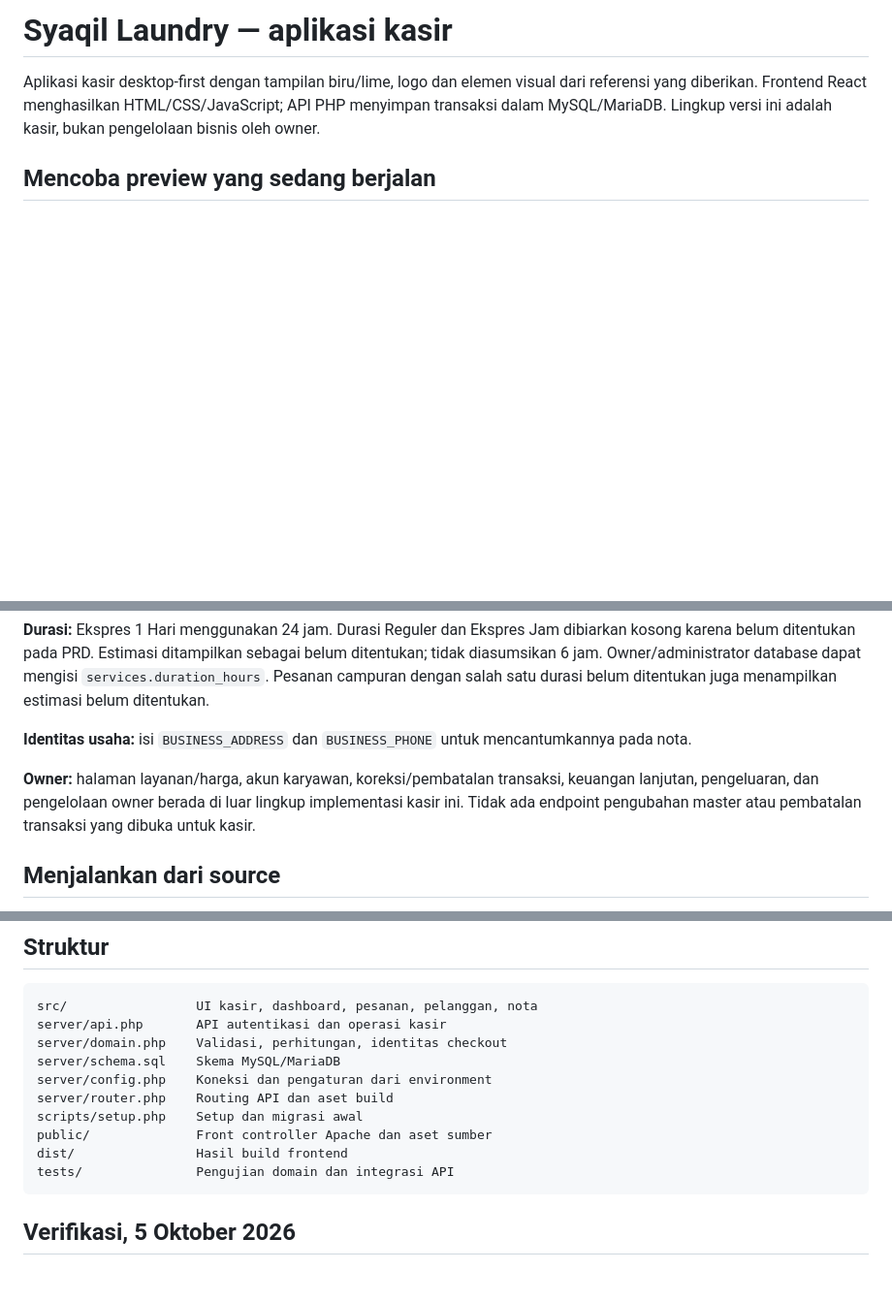
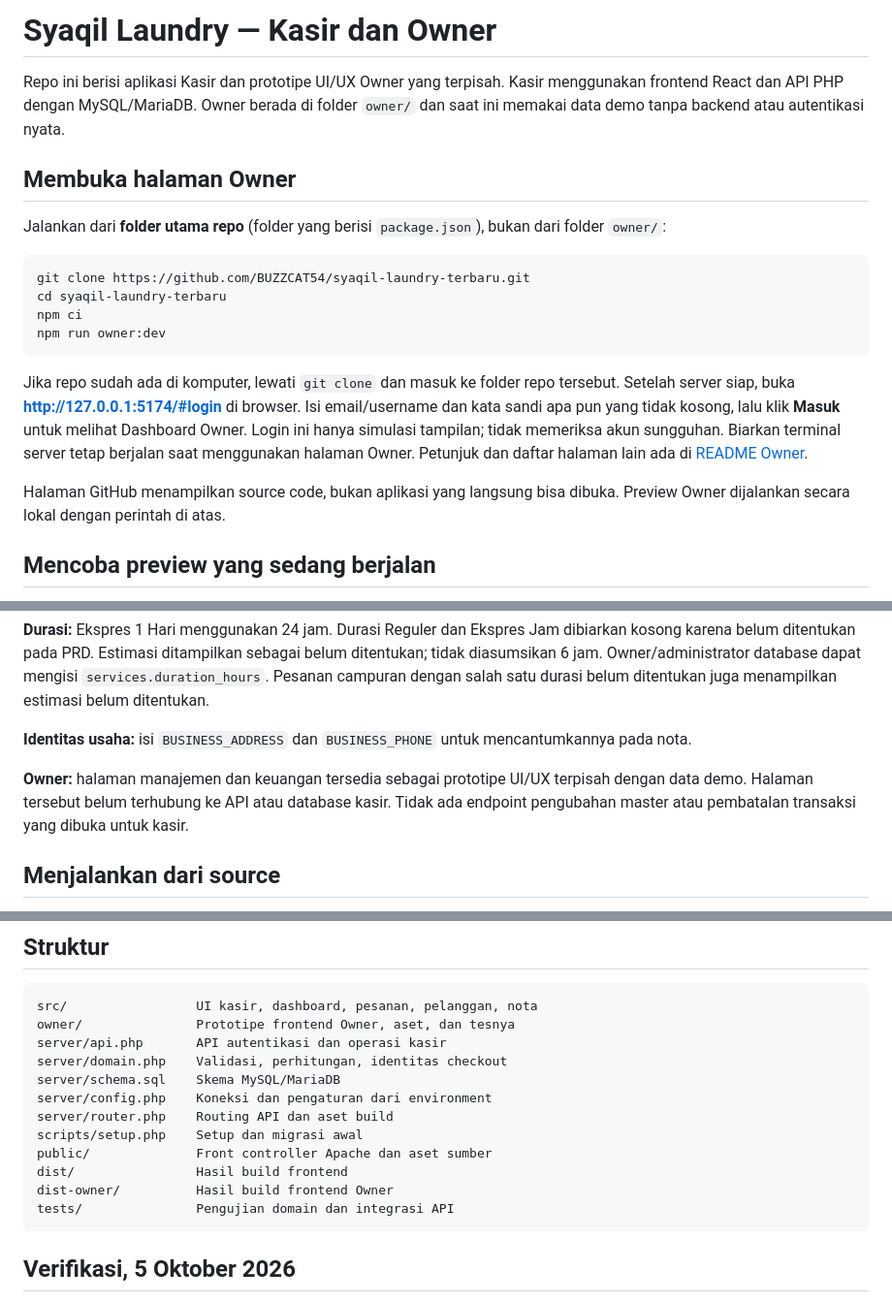
Before and after one commit to BUZZCAT54/LAUNDRYFLOW-SISTEM-MANAJEMEN-LAUNDRY-CERDAS, a Markdown page: README.md, 3 parts joined by grey strips. Shown at 97% size. GitHub-like rendering; blank space fills up the shorter version.

Commit message:
Document how to open Owner preview

````diff
--- a/README.md
+++ b/README.md
@@ -1,6 +1,21 @@
-# Syaqil Laundry — aplikasi kasir
+# Syaqil Laundry — Kasir dan Owner
 
-Aplikasi kasir desktop-first dengan tampilan biru/lime, logo dan elemen visual dari referensi yang diberikan. Frontend React menghasilkan HTML/CSS/JavaScript; API PHP menyimpan transaksi dalam MySQL/MariaDB. Lingkup versi ini adalah kasir, bukan pengelolaan bisnis oleh owner.
+Repo ini berisi aplikasi Kasir dan prototipe UI/UX Owner yang terpisah. Kasir menggunakan frontend React dan API PHP dengan MySQL/MariaDB. Owner berada di folder `owner/` dan saat ini memakai data demo tanpa backend atau autentikasi nyata.
+
+## Membuka halaman Owner
+
+Jalankan dari **folder utama repo** (folder yang berisi `package.json`), bukan dari folder `owner/`:
+
+```sh
+git clone https://github.com/BUZZCAT54/syaqil-laundry-terbaru.git
+cd syaqil-laundry-terbaru
+npm ci
+npm run owner:dev
+```
+
+Jika repo sudah ada di komputer, lewati `git clone` dan masuk ke folder repo tersebut. Setelah server siap, buka **http://127.0.0.1:5174/#login** di browser. Isi email/username dan kata sandi apa pun yang tidak kosong, lalu klik **Masuk** untuk melihat Dashboard Owner. Login ini hanya simulasi tampilan; tidak memeriksa akun sungguhan. Biarkan terminal server tetap berjalan saat menggunakan halaman Owner. Petunjuk dan daftar halaman lain ada di [README Owner](owner/README.md).
+
+Halaman GitHub menampilkan source code, bukan aplikasi yang langsung bisa dibuka. Preview Owner dijalankan secara lokal dengan perintah di atas.
 
 ## Mencoba preview yang sedang berjalan
 
@@ -43,7 +58,7 @@ Gunakan akun yang sudah dikonfigurasi apabila kredensial instalasi ini telah diu
 
 **Identitas usaha:** isi `BUSINESS_ADDRESS` dan `BUSINESS_PHONE` untuk mencantumkannya pada nota.
 
-**Owner:** halaman layanan/harga, akun karyawan, koreksi/pembatalan transaksi, keuangan lanjutan, pengeluaran, dan pengelolaan owner berada di luar lingkup implementasi kasir ini. Tidak ada endpoint pengubahan master atau pembatalan transaksi yang dibuka untuk kasir.
+**Owner:** halaman manajemen dan keuangan tersedia sebagai prototipe UI/UX terpisah dengan data demo. Halaman tersebut belum terhubung ke API atau database kasir. Tidak ada endpoint pengubahan master atau pembatalan transaksi yang dibuka untuk kasir.
 
 ## Menjalankan dari source
 
@@ -73,6 +88,7 @@ Untuk Apache, arahkan DocumentRoot/virtual host ke folder `public`, aktifkan `mo
 
 ```text
 src/                 UI kasir, dashboard, pesanan, pelanggan, nota
+owner/               Prototipe frontend Owner, aset, dan tesnya
 server/api.php       API autentikasi dan operasi kasir
 server/domain.php    Validasi, perhitungan, identitas checkout
 server/schema.sql    Skema MySQL/MariaDB
@@ -81,6 +97,7 @@ server/router.php    Routing API dan aset build
 scripts/setup.php    Setup dan migrasi awal
 public/              Front controller Apache dan aset sumber
 dist/                Hasil build frontend
+dist-owner/          Hasil build frontend Owner
 tests/               Pengujian domain dan integrasi API
 ```
 
````
Also changed, not shown: owner/README.md (+11 -3 lines).
